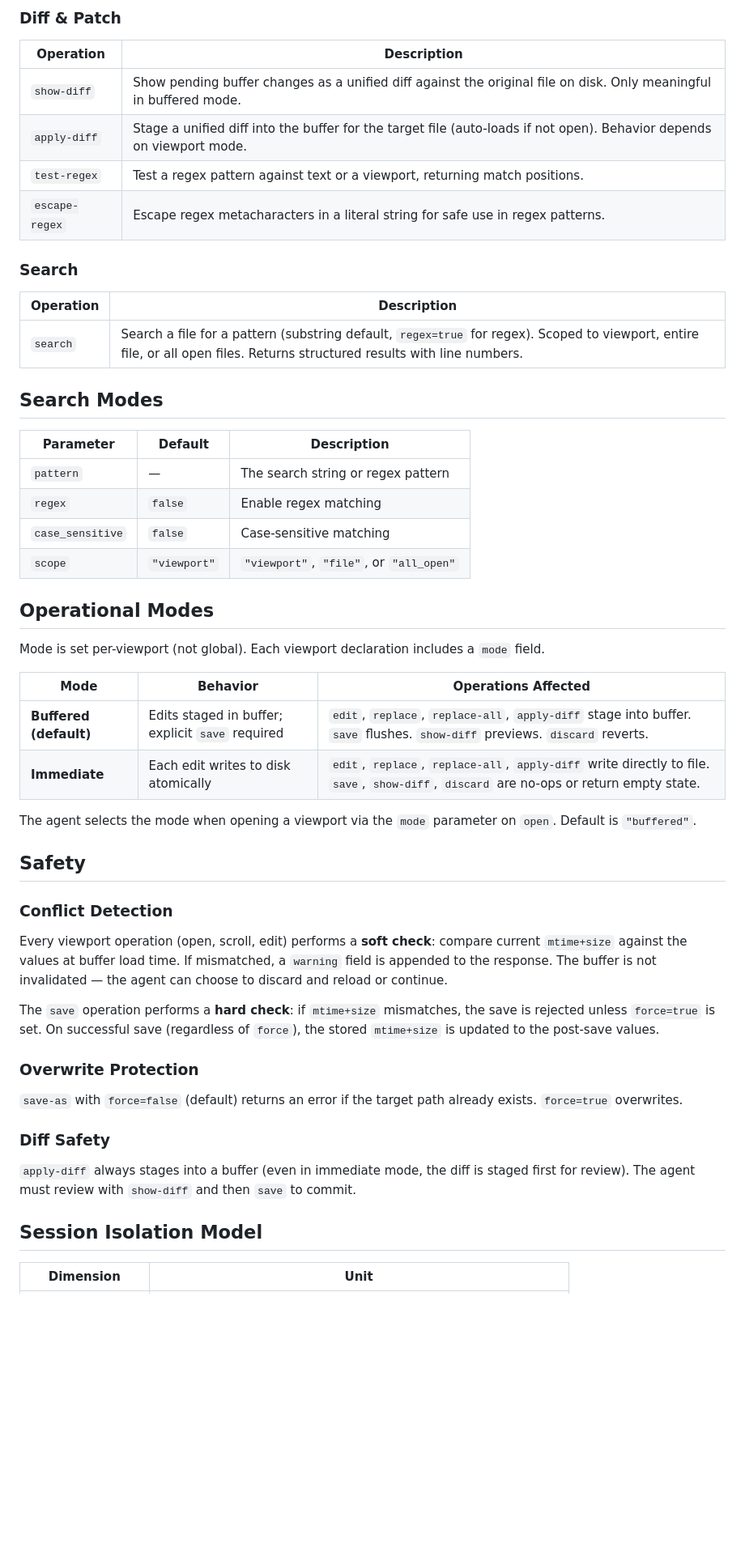
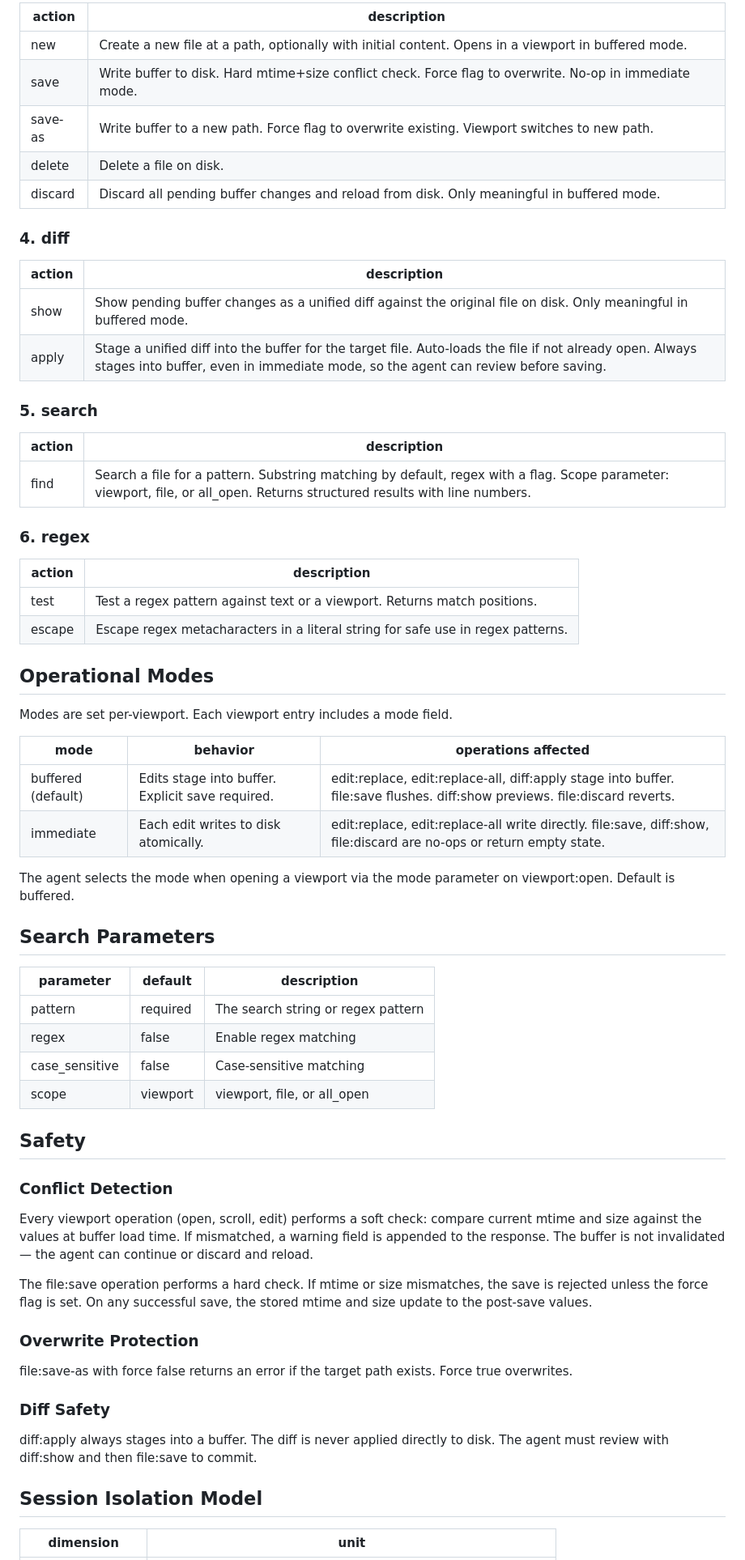
Before and after one commit to michael-conrad/viewport-editor, a Markdown page: DESIGN.md, the part around one of its changes. Shown at 81% size. Rendered like a GitHub page; blank space fills up the shorter version.

```diff
--- a/DESIGN.md
+++ b/DESIGN.md
@@ -67,56 +78,77 @@ Buffer state is scoped to the MCP session (connection). Multiple sessions can ha
 
-### Diff & Patch
+| action | description |
+|--------|-------------|
+| new | Create a new file at a path, optionally with initial content. Opens in a viewport in buffered mode. |
+| save | Write buffer to disk. Hard mtime+size conflict check. Force flag to overwrite. No-op in immediate mode. |
+| save-as | Write buffer to a new path. Force flag to overwrite existing. Viewport switches to new path. |
+| delete | Delete a file on disk. |
+| discard | Discard all pending buffer changes and reload from disk. Only meaningful in buffered mode. |
 
-| Operation | Description |
-|-----------|-------------|
-| `show-diff` | Show pending buffer changes as a unified diff against the original file on disk. Only meaningful in buffered mode. |
-| `apply-diff` | Stage a unified diff into the buffer for the target file (auto-loads if not open). Behavior depends on viewport mode. |
-| `test-regex` | Test a regex pattern against text or a viewport, returning match positions. |
-| `escape-regex` | Escape regex metacharacters in a literal string for safe use in regex patterns. |
+### 4. diff
 
-### Search
+| action | description |
+|--------|-------------|
+| show | Show pending buffer changes as a unified diff against the original file on disk. Only meaningful in buffered mode. |
+| apply | Stage a unified diff into the buffer for the target file. Auto-loads the file if not already open. Always stages into buffer, even in immediate mode, so the agent can review before saving. |
 
-| Operation | Description |
-|-----------|-------------|
-| `search` | Search a file for a pattern (substring default, `regex=true` for regex). Scoped to viewport, entire file, or all open files. Returns structured results with line numbers. |
+### 5. search
 
-## Search Modes
+| action | description |
+|--------|-------------|
+| find | Search a file for a pattern. Substring matching by default, regex with a flag. Scope parameter: viewport, file, or all_open. Returns structured results with line numbers. |
 
-| Parameter | Default | Description |
-|-----------|---------|-------------|
-| `pattern` | — | The search string or regex pattern |
-| `regex` | `false` | Enable regex matching |
-| `case_sensitive` | `false` | Case-sensitive matching |
-| `scope` | `"viewport"` | `"viewport"`, `"file"`, or `"all_open"` |
+### 6. regex
+
+| action | description |
+|--------|-------------|
+| test | Test a regex pattern against text or a viewport. Returns match positions. |
+| escape | Escape regex metacharacters in a literal string for safe use in regex patterns. |
 
 ## Operational Modes
 
-Mode is set per-viewport (not global). Each viewport declaration includes a `mode` field.
+Modes are set per-viewport. Each viewport entry includes a mode field.
 
-| Mode | Behavior | Operations Affected |
+| mode | behavior | operations affected |
 |------|----------|---------------------|
-| **Buffered (default)** | Edits staged in buffer; explicit `save` required | `edit`, `replace`, `replace-all`, `apply-diff` stage into buffer. `save` flushes. `show-diff` previews. `discard` reverts. |
-| **Immediate** | Each edit writes to disk atomically | `edit`, `replace`, `replace-all`, `apply-diff` write directly to file. `save`, `show-diff`, `discard` are no-ops or return empty state. |
+| buffered (default) | Edits stage into buffer. Explicit save required. | edit:replace, edit:replace-all, diff:apply stage into buffer. file:save flushes. diff:show previews. file:discard reverts. |
+| immediate | Each edit writes to disk atomically. | edit:replace, edit:replace-all write directly. file:save, diff:show, file:discard are no-ops or return empty state. |
 
-The agent selects the mode when opening a viewport via the `mode` parameter on `open`. Default is `"buffered"`.
+The agent selects the mode when opening a viewport via the mode parameter on
+viewport:open. Default is buffered.
+
+## Search Parameters
+
+| parameter | default | description |
+|-----------|---------|-------------|
+| pattern | required | The search string or regex pattern |
+| regex | false | Enable regex matching |
+| case_sensitive | false | Case-sensitive matching |
+| scope | viewport | viewport, file, or all_open |
 
 ## Safety
 
 ### Conflict Detection
 
-Every viewport operation (open, scroll, edit) performs a **soft check**: compare current `mtime+size` against the values at buffer load time. If mismatched, a `warning` field is appended to the response. The buffer is not invalidated — the agent can choose to discard and reload or continue.
+Every viewport operation (open, scroll, edit) performs a soft check: compare
+current mtime and size against the values at buffer load time. If mismatched,
+a warning field is appended to the response. The buffer is not invalidated —
+the agent can continue or discard and reload.
 
-The `save` operation performs a **hard check**: if `mtime+size` mismatches, the save is rejected unless `force=true` is set. On successful save (regardless of `force`), the stored `mtime+size` is updated to the post-save values.
+The file:save operation performs a hard check. If mtime or size mismatches,
+the save is rejected unless the force flag is set. On any successful save, the
+stored mtime and size update to the post-save values.
 
 ### Overwrite Protection
 
-`save-as` with `force=false` (default) returns an error if the target path already exists. `force=true` overwrites.
+file:save-as with force false returns an error if the target path exists.
+Force true overwrites.
 
 ### Diff Safety
 
-`apply-diff` always stages into a buffer (even in immediate mode, the diff is staged first for review). The agent must review with `show-diff` and then `save` to commit.
+diff:apply always stages into a buffer. The diff is never applied directly to
+disk. The agent must review with diff:show and then file:save to commit.
 
 ## Session Isolation Model
 
-| Dimension | Unit |
+| dimension | unit |
 |-----------|------|
```
Also changed, not shown: other parts of DESIGN.md (+65 -64 lines).
